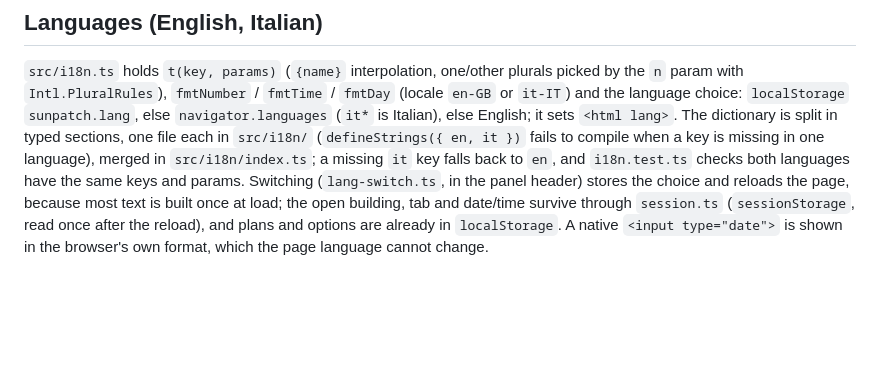
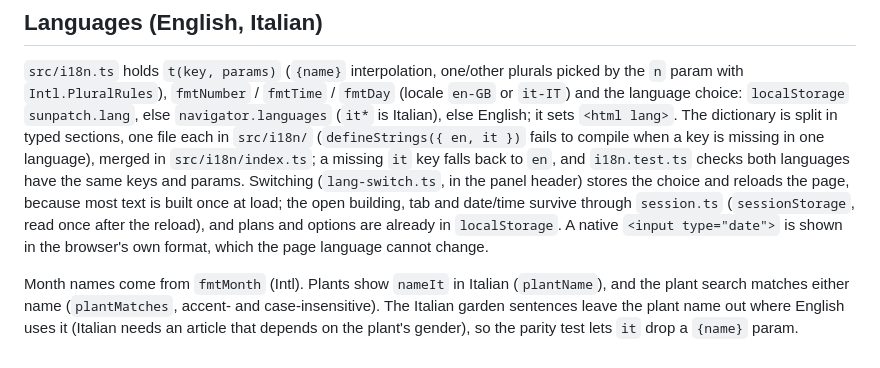
Before and after one commit to rodolfocarobene/sunpatch, a Markdown page: docs/ARCHITECTURE.md, the part around the change. GitHub-like rendering; blank space fills up the shorter version.

Commit message:
Document the Italian month and plant-name handling
Co-Authored-By: Claude Opus 5.5 <noreply@anthropic.com>
Claude-Session: https://claude.ai/code/session_01S7Hjgwt1natiT8EKaFago5

```diff
--- a/docs/ARCHITECTURE.md
+++ b/docs/ARCHITECTURE.md
@@ -337,3 +337,7 @@ have the same keys and params. Switching (`lang-switch.ts`, in the panel header)
 because most text is built once at load; the open building, tab and date/time survive through `session.ts`
 (`sessionStorage`, read once after the reload), and plans and options are already in `localStorage`. A native
 `<input type="date">` is shown in the browser's own format, which the page language cannot change.
+
+Month names come from `fmtMonth` (Intl). Plants show `nameIt` in Italian (`plantName`), and the plant search matches either
+name (`plantMatches`, accent- and case-insensitive). The Italian garden sentences leave the plant name out where English uses
+it (Italian needs an article that depends on the plant's gender), so the parity test lets `it` drop a `{name}` param.
```
